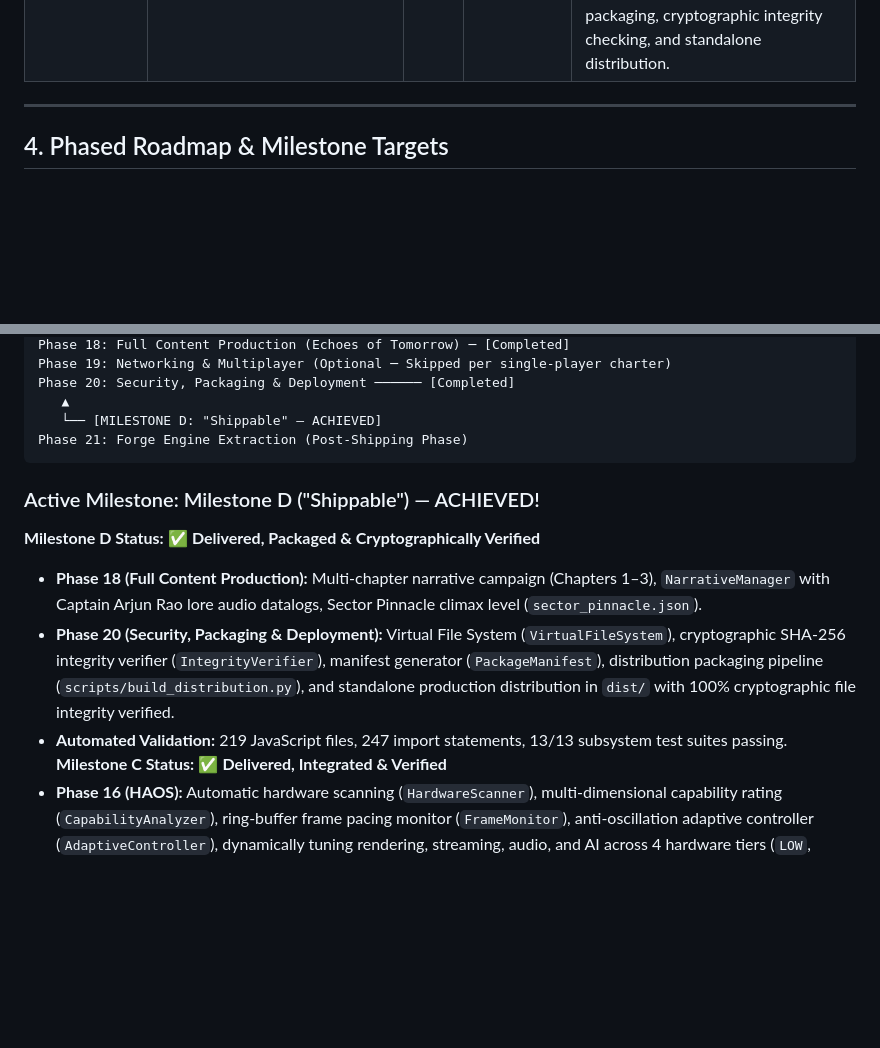
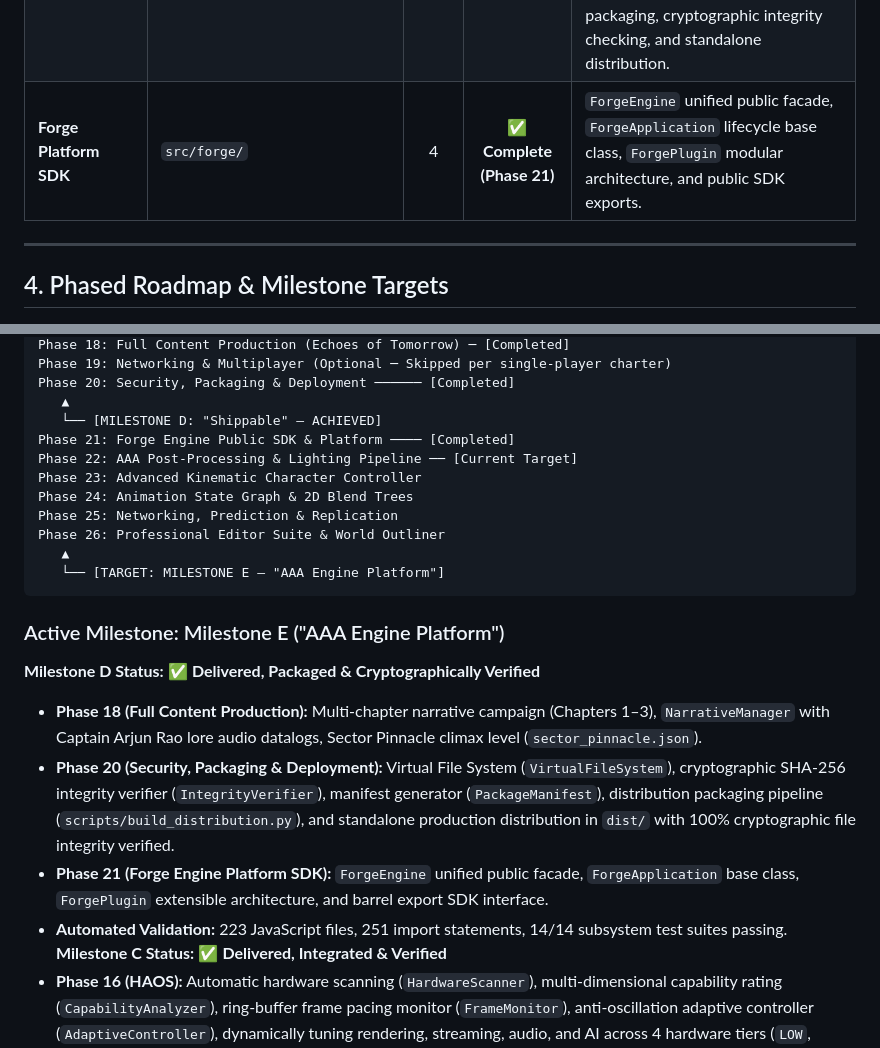
Before and after one commit to sretrowave3-dev/ACTIVE-GPT--EchoesOfTomorrow-, a Markdown page: MEMORY_CONTEXT.md, 2 parts joined by grey strips. Rendered like a GitHub page; blank space fills up the shorter version.

Commit message:
docs: recalibrate memory context defining Milestone E AAA Engine Platform

````diff
--- a/MEMORY_CONTEXT.md
+++ b/MEMORY_CONTEXT.md
@@ -108,6 +108,7 @@ Echoes of Tomorrow (The Game)
 | **Editor & Toolchain** | `src/editor/`, `src/framework/services/` | 4 | ✅ **Complete (Phase 17)** | `LevelSerializer`, `CommandInterpreter`, `EditorDevOverlay`, `EditorService`. Data-driven JSON level pipeline (`sector_omega.json`), in-engine CLI terminal (`~`), live ECS hierarchy & component inspector. |
 | **Content & Narrative** | `assets/levels/`, `src/gameplay/` | 3 | ✅ **Complete (Phase 18)** | `NarrativeManager`, multi-chapter campaign (Chapters 1–3), `sector_pinnacle.json`, Captain Arjun Rao audio datalogs and lore fragments. |
 | **Packaging & Deployment** | `src/packaging/`, `scripts/`, `src/framework/services/` | 4 | ✅ **Complete (Phase 20)** | `VirtualFileSystem` (VFS), `IntegrityVerifier` (SHA-256), `PackageManifest`, `PackagingService`, `build_distribution.py`. Automated production release packaging, cryptographic integrity checking, and standalone distribution. |
+| **Forge Platform SDK** | `src/forge/` | 4 | ✅ **Complete (Phase 21)** | `ForgeEngine` unified public facade, `ForgeApplication` lifecycle base class, `ForgePlugin` modular architecture, and public SDK exports. |
 
 ---
 
@@ -143,14 +144,22 @@ Phase 19: Networking & Multiplayer (Optional ─ Skipped per single-player chart
 Phase 20: Security, Packaging & Deployment ────── [Completed]
    ▲
    └── [MILESTONE D: "Shippable" — ACHIEVED]
-Phase 21: Forge Engine Extraction (Post-Shipping Phase)
+Phase 21: Forge Engine Public SDK & Platform ──── [Completed]
+Phase 22: AAA Post-Processing & Lighting Pipeline ── [Current Target]
+Phase 23: Advanced Kinematic Character Controller
+Phase 24: Animation State Graph & 2D Blend Trees
+Phase 25: Networking, Prediction & Replication
+Phase 26: Professional Editor Suite & World Outliner
+   ▲
+   └── [TARGET: MILESTONE E — "AAA Engine Platform"]
 ```
 
-### Active Milestone: Milestone D ("Shippable") — ACHIEVED!
+### Active Milestone: Milestone E ("AAA Engine Platform")
 **Milestone D Status:** ✅ **Delivered, Packaged & Cryptographically Verified**
 - **Phase 18 (Full Content Production):** Multi-chapter narrative campaign (Chapters 1–3), `NarrativeManager` with Captain Arjun Rao lore audio datalogs, Sector Pinnacle climax level (`sector_pinnacle.json`).
 - **Phase 20 (Security, Packaging & Deployment):** Virtual File System (`VirtualFileSystem`), cryptographic SHA-256 integrity verifier (`IntegrityVerifier`), manifest generator (`PackageManifest`), distribution packaging pipeline (`scripts/build_distribution.py`), and standalone production distribution in `dist/` with 100% cryptographic file integrity verified.
-- **Automated Validation:** 219 JavaScript files, 247 import statements, 13/13 subsystem test suites passing.
+- **Phase 21 (Forge Engine Platform SDK):** `ForgeEngine` unified public facade, `ForgeApplication` base class, `ForgePlugin` extensible architecture, and barrel export SDK interface.
+- **Automated Validation:** 223 JavaScript files, 251 import statements, 14/14 subsystem test suites passing.
 **Milestone C Status:** ✅ **Delivered, Integrated & Verified**
 - **Phase 16 (HAOS):** Automatic hardware scanning (`HardwareScanner`), multi-dimensional capability rating (`CapabilityAnalyzer`), ring-buffer frame pacing monitor (`FrameMonitor`), anti-oscillation adaptive controller (`AdaptiveController`), dynamically tuning rendering, streaming, audio, and AI across 4 hardware tiers (`LOW`, `MEDIUM`, `HIGH`, `ULTRA`).
 - **Phase 17 (Editor & Developer Toolchain):** Data-driven level serialization pipeline (`LevelSerializer`), sample second level (`assets/levels/sector_omega.json`) loading into the live simulation without touching engine code, in-engine developer drawer overlay (`EditorDevOverlay`) toggled with `[~]`, CLI developer command interpreter (`CommandInterpreter`), live ECS hierarchy & component inspector, and HAOS runtime profiler.
````
